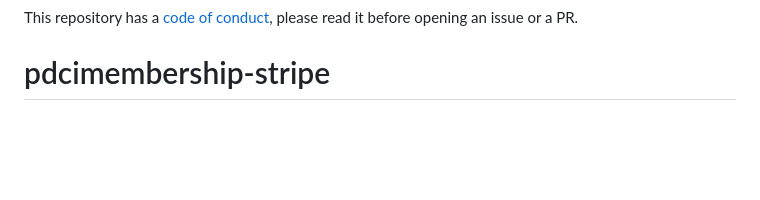
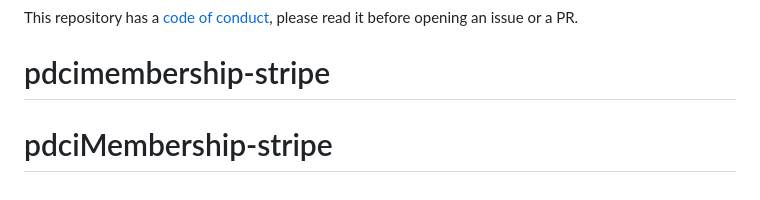
Before and after one commit to Djobi/flask-python-stripe, a Markdown page: README.md, the part around the change. Drawn GitHub-style; blank space fills up the shorter version.

```diff
--- a/README.md
+++ b/README.md
@@ -146,3 +146,4 @@ If you'd like to contribute to this sample, please check out the guidelines in [
 
 This repository has a [code of conduct](CODE_OF_CONDUCT.md), please read it before opening an issue or a PR.
 # pdcimembership-stripe
+# pdciMembership-stripe
```
